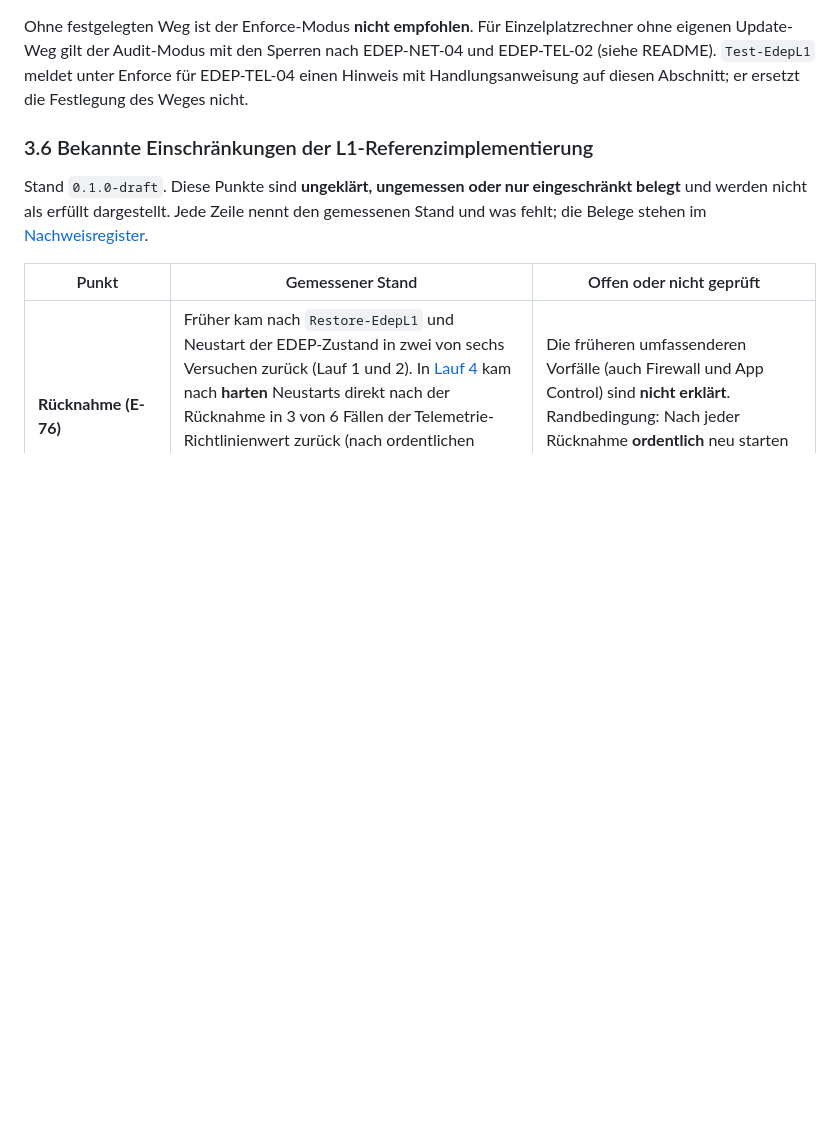
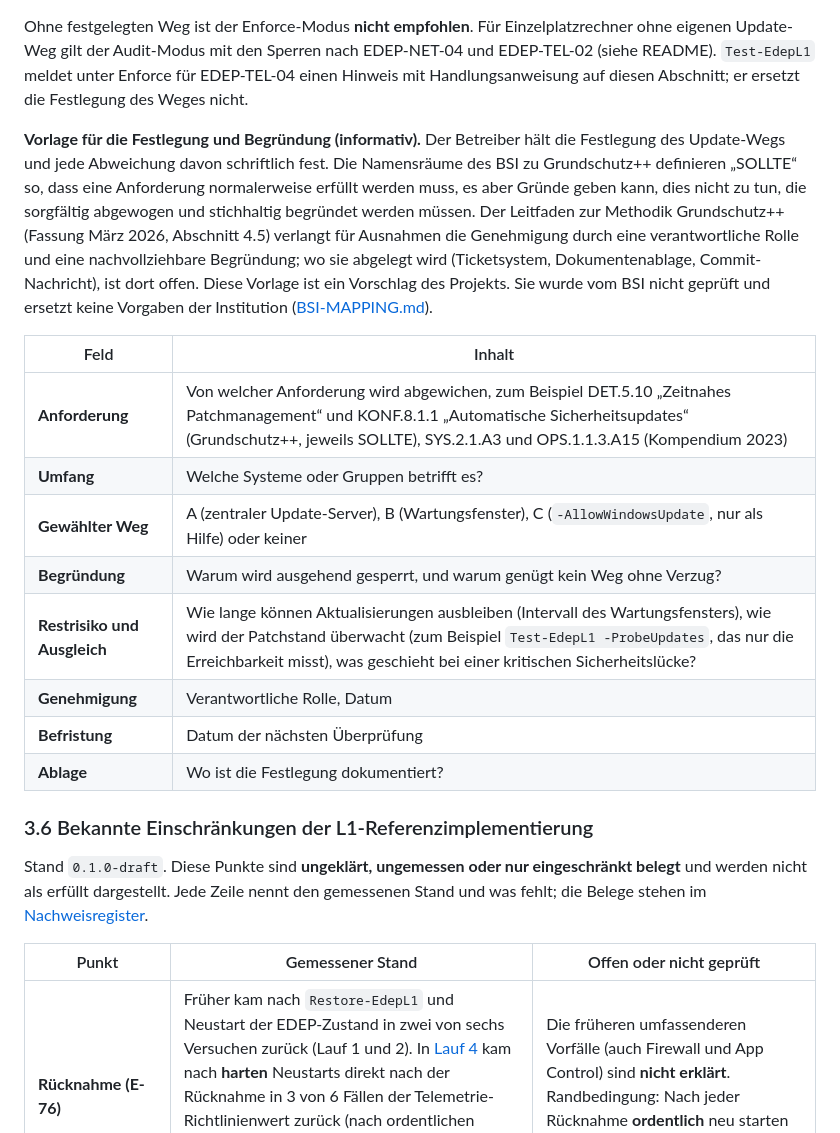
Before and after one commit to AndreZ1971/E.L.L.A.-Defence-Endpoint, a Markdown page: SPEC.md, the part around the change. GitHub-like rendering; blank space fills up the shorter version.

Commit message:
SPEC 3.5: Vorlage für die Festlegung und Begründung des Update-Wegs und von Abweichungen (informativ)
Co-Authored-By: Claude Sonnet 5.5 <noreply@anthropic.com>

```diff
--- a/SPEC.md
+++ b/SPEC.md
@@ -139,6 +139,19 @@ Deshalb **MUSS** der Betreiber, der den Enforce-Modus einsetzt, **vorher einen d
 Ohne festgelegten Weg ist der Enforce-Modus **nicht empfohlen**. Für Einzelplatzrechner ohne eigenen Update-Weg gilt der
 Audit-Modus mit den Sperren nach EDEP-NET-04 und EDEP-TEL-02 (siehe README). `Test-EdepL1` meldet unter Enforce für
 EDEP-TEL-04 einen Hinweis mit Handlungsanweisung auf diesen Abschnitt; er ersetzt die Festlegung des Weges nicht.
+
+**Vorlage für die Festlegung und Begründung (informativ).** Der Betreiber hält die Festlegung des Update-Wegs und jede Abweichung davon schriftlich fest. Die Namensräume des BSI zu Grundschutz++ definieren „SOLLTE“ so, dass eine Anforderung normalerweise erfüllt werden muss, es aber Gründe geben kann, dies nicht zu tun, die sorgfältig abgewogen und stichhaltig begründet werden müssen. Der Leitfaden zur Methodik Grundschutz++ (Fassung März 2026, Abschnitt 4.5) verlangt für Ausnahmen die Genehmigung durch eine verantwortliche Rolle und eine nachvollziehbare Begründung; wo sie abgelegt wird (Ticketsystem, Dokumentenablage, Commit-Nachricht), ist dort offen. Diese Vorlage ist ein Vorschlag des Projekts. Sie wurde vom BSI nicht geprüft und ersetzt keine Vorgaben der Institution ([BSI-MAPPING.md](docs/BSI-MAPPING.md)).
+
+| Feld | Inhalt |
+| --- | --- |
+| **Anforderung** | Von welcher Anforderung wird abgewichen, zum Beispiel DET.5.10 „Zeitnahes Patchmanagement“ und KONF.8.1.1 „Automatische Sicherheitsupdates“ (Grundschutz++, jeweils SOLLTE), SYS.2.1.A3 und OPS.1.1.3.A15 (Kompendium 2023) |
+| **Umfang** | Welche Systeme oder Gruppen betrifft es? |
+| **Gewählter Weg** | A (zentraler Update-Server), B (Wartungsfenster), C (`-AllowWindowsUpdate`, nur als Hilfe) oder keiner |
+| **Begründung** | Warum wird ausgehend gesperrt, und warum genügt kein Weg ohne Verzug? |
+| **Restrisiko und Ausgleich** | Wie lange können Aktualisierungen ausbleiben (Intervall des Wartungsfensters), wie wird der Patchstand überwacht (zum Beispiel `Test-EdepL1 -ProbeUpdates`, das nur die Erreichbarkeit misst), was geschieht bei einer kritischen Sicherheitslücke? |
+| **Genehmigung** | Verantwortliche Rolle, Datum |
+| **Befristung** | Datum der nächsten Überprüfung |
+| **Ablage** | Wo ist die Festlegung dokumentiert? |
 
 ### 3.6 Bekannte Einschränkungen der L1-Referenzimplementierung
 
```
Also changed, not shown: CHANGELOG.md (+1 -0 lines).
